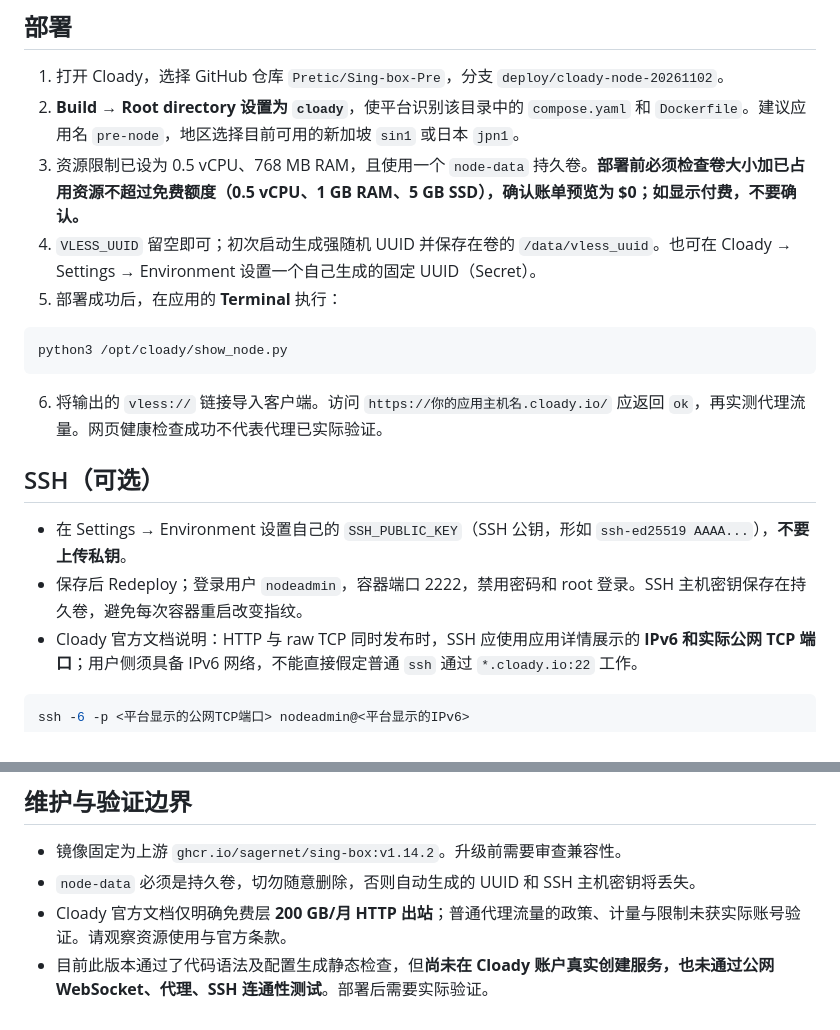
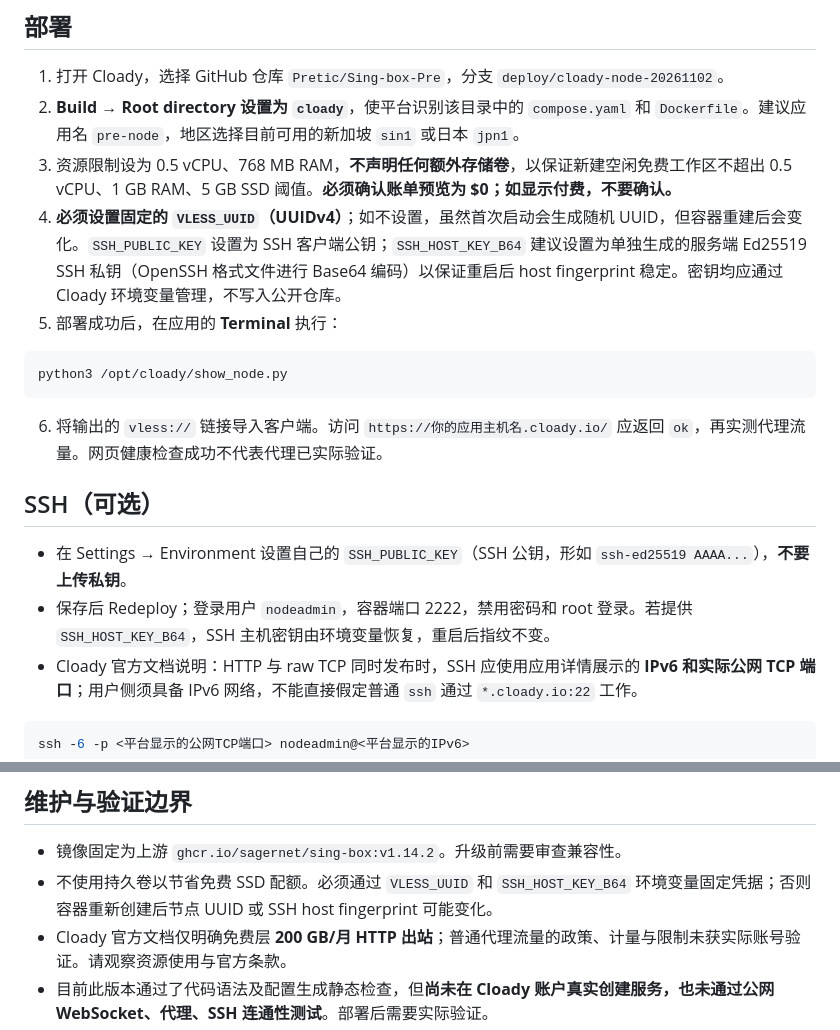
Before and after one commit to Pretic/Sing-box-Pre, a Markdown page: cloady/README.md, 2 parts joined by grey strips. Rendered like a GitHub page.

Commit message:
docs: clarify zero-volume free deployment and stable credentials

````diff
--- a/cloady/README.md
+++ b/cloady/README.md
@@ -6,8 +6,8 @@
 
 1. 打开 Cloady，选择 GitHub 仓库 `Pretic/Sing-box-Pre`，分支 `deploy/cloady-node-20261102`。
 2. **Build → Root directory 设置为 `cloady`**，使平台识别该目录中的 `compose.yaml` 和 `Dockerfile`。建议应用名 `pre-node`，地区选择目前可用的新加坡 `sin1` 或日本 `jpn1`。
-3. 资源限制已设为 0.5 vCPU、768 MB RAM，且使用一个 `node-data` 持久卷。**部署前必须检查卷大小加已占用资源不超过免费额度（0.5 vCPU、1 GB RAM、5 GB SSD），确认账单预览为 $0；如显示付费，不要确认。**
-4. `VLESS_UUID` 留空即可；初次启动生成强随机 UUID 并保存在卷的 `/data/vless_uuid`。也可在 Cloady → Settings → Environment 设置一个自己生成的固定 UUID（Secret）。
+3. 资源限制设为 0.5 vCPU、768 MB RAM，**不声明任何额外存储卷**，以保证新建空闲免费工作区不超出 0.5 vCPU、1 GB RAM、5 GB SSD 阈值。**必须确认账单预览为 $0；如显示付费，不要确认。**
+4. **必须设置固定的 `VLESS_UUID`（UUIDv4）**；如不设置，虽然首次启动会生成随机 UUID，但容器重建后会变化。`SSH_PUBLIC_KEY` 设置为 SSH 客户端公钥；`SSH_HOST_KEY_B64` 建议设置为单独生成的服务端 Ed25519 SSH 私钥（OpenSSH 格式文件进行 Base64 编码）以保证重启后 host fingerprint 稳定。密钥均应通过 Cloady 环境变量管理，不写入公开仓库。
 5. 部署成功后，在应用的 **Terminal** 执行：
 
 ```sh
@@ -19,7 +19,7 @@ python3 /opt/cloady/show_node.py
 ## SSH（可选）
 
 - 在 Settings → Environment 设置自己的 `SSH_PUBLIC_KEY`（SSH 公钥，形如 `ssh-ed25519 AAAA...`），**不要上传私钥**。
-- 保存后 Redeploy；登录用户 `nodeadmin`，容器端口 2222，禁用密码和 root 登录。SSH 主机密钥保存在持久卷，避免每次容器重启改变指纹。
+- 保存后 Redeploy；登录用户 `nodeadmin`，容器端口 2222，禁用密码和 root 登录。若提供 `SSH_HOST_KEY_B64`，SSH 主机密钥由环境变量恢复，重启后指纹不变。
 - Cloady 官方文档说明：HTTP 与 raw TCP 同时发布时，SSH 应使用应用详情展示的 **IPv6 和实际公网 TCP 端口**；用户侧须具备 IPv6 网络，不能直接假定普通 `ssh` 通过 `*.cloady.io:22` 工作。
 
 ```sh
@@ -35,7 +35,7 @@ Cloady 自带 HTTPS，入口 3000 经 nginx 转发到仅监听回环地址 10000
 ## 维护与验证边界
 
 - 镜像固定为上游 `ghcr.io/sagernet/sing-box:v1.14.2`。升级前需要审查兼容性。
-- `node-data` 必须是持久卷，切勿随意删除，否则自动生成的 UUID 和 SSH 主机密钥将丢失。
+- 不使用持久卷以节省免费 SSD 配额。必须通过 `VLESS_UUID` 和 `SSH_HOST_KEY_B64` 环境变量固定凭据；否则容器重新创建后节点 UUID 或 SSH host fingerprint 可能变化。
 - Cloady 官方文档仅明确免费层 **200 GB/月 HTTP 出站**；普通代理流量的政策、计量与限制未获实际账号验证。请观察资源使用与官方条款。
 - 目前此版本通过了代码语法及配置生成静态检查，但**尚未在 Cloady 账户真实创建服务，也未通过公网 WebSocket、代理、SSH 连通性测试**。部署后需要实际验证。
 - API Key、UUID、SSH 私钥均不应提交到仓库。
````
